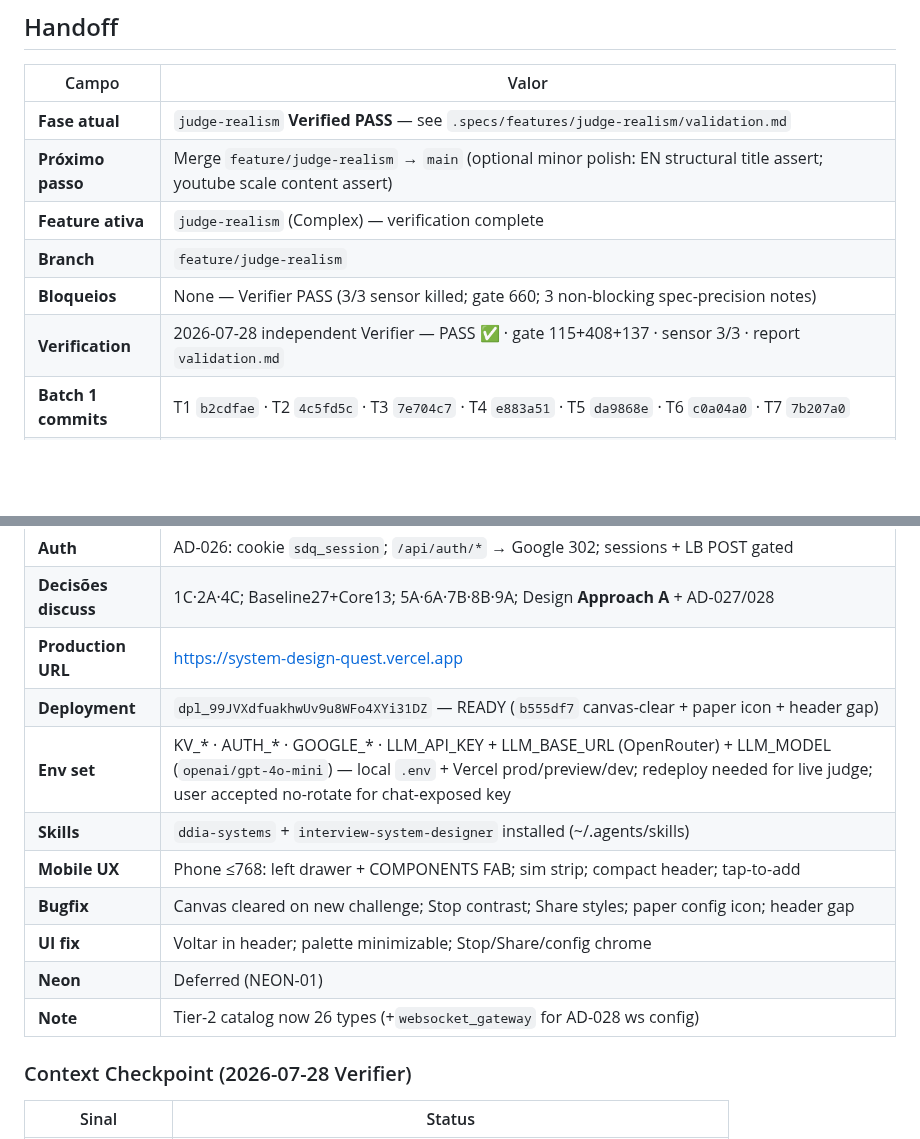
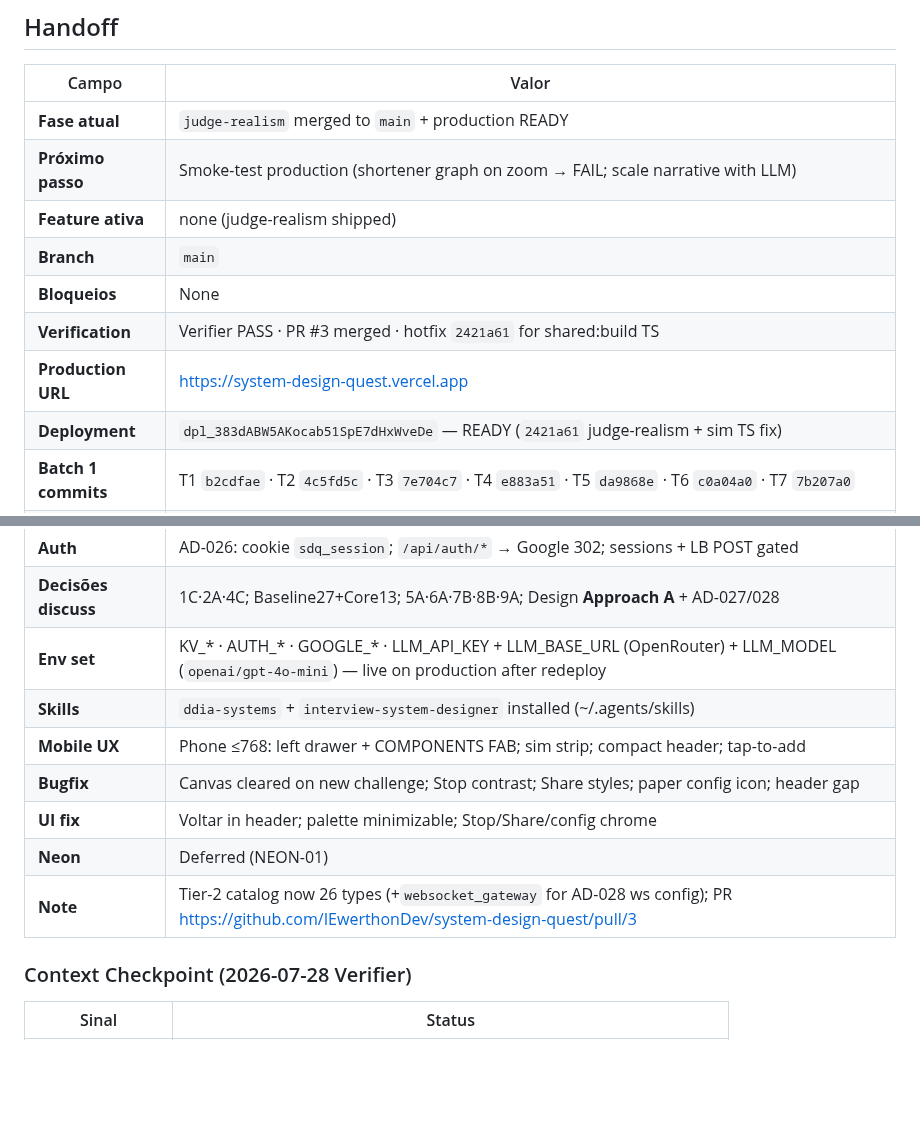
Before and after one commit to IEwerthonDev/system-design-quest, a Markdown page: .specs/STATE.md, 2 parts joined by grey strips. GitHub-like rendering; blank space fills up the shorter version.

Commit message:
docs(STATE): record judge-realism production deploy
Co-authored-by: Cursor <cursoragent@cursor.com>

```diff
--- a/.specs/STATE.md
+++ b/.specs/STATE.md
@@ -22,12 +22,14 @@ Jogo educativo no browser para aprender System Design desenhando arquiteturas em
 
 | Campo | Valor |
 | ----- | ----- |
-| **Fase atual** | `judge-realism` **Verified PASS** — see `.specs/features/judge-realism/validation.md` |
-| **Próximo passo** | Merge `feature/judge-realism` → `main` (optional minor polish: EN structural title assert; youtube scale content assert) |
-| **Feature ativa** | `judge-realism` (Complex) — verification complete |
-| **Branch** | `feature/judge-realism` |
-| **Bloqueios** | None — Verifier PASS (3/3 sensor killed; gate 660; 3 non-blocking spec-precision notes) |
-| **Verification** | 2026-07-28 independent Verifier — PASS ✅ · gate 115+408+137 · sensor 3/3 · report `validation.md` |
+| **Fase atual** | `judge-realism` merged to `main` + production READY |
+| **Próximo passo** | Smoke-test production (shortener graph on zoom → FAIL; scale narrative with LLM) |
+| **Feature ativa** | none (judge-realism shipped) |
+| **Branch** | `main` |
+| **Bloqueios** | None |
+| **Verification** | Verifier PASS · PR #3 merged · hotfix `2421a61` for shared:build TS |
+| **Production URL** | https://system-design-quest.vercel.app |
+| **Deployment** | `dpl_383dABW5AKocab51SpE7dHxWveDe` — READY (`2421a61` judge-realism + sim TS fix) |
 | **Batch 1 commits** | T1 `b2cdfae` · T2 `4c5fd5c` · T3 `7e704c7` · T4 `e883a51` · T5 `da9868e` · T6 `c0a04a0` · T7 `7b207a0` |
 | **Batch 2 commits** | T8 `fb6a826` · T9 `64f03b6` · T10 `6eafc0a` · T11 `22fd3b1` · T12 `e74099d` · T13 `3d6665f` |
 | **Batch 3 commits** | T14 `0a6692b` · T15 `12e545a` · T16 `bdbd5bc` · T17 `a2abd99` · T18 `9b4bc17` · T19 `59a9c94` |
@@ -36,15 +38,13 @@ Jogo educativo no browser para aprender System Design desenhando arquiteturas em
 | **KV** | `sdq-sessions-kv` + user/nick maps |
 | **Auth** | AD-026: cookie `sdq_session`; `/api/auth/*` → Google 302; sessions + LB POST gated |
 | **Decisões discuss** | 1C·2A·4C; Baseline27+Core13; 5A·6A·7B·8B·9A; Design **Approach A** + AD-027/028 |
-| **Production URL** | https://system-design-quest.vercel.app |
-| **Deployment** | `dpl_99JVXdfuakhwUv9u8WFo4XYi31DZ` — READY (`b555df7` canvas-clear + paper icon + header gap) |
-| **Env set** | KV_* · AUTH_* · GOOGLE_* · LLM_API_KEY + LLM_BASE_URL (OpenRouter) + LLM_MODEL (`openai/gpt-4o-mini`) — local `.env` + Vercel prod/preview/dev; redeploy needed for live judge; user accepted no-rotate for chat-exposed key |
+| **Env set** | KV_* · AUTH_* · GOOGLE_* · LLM_API_KEY + LLM_BASE_URL (OpenRouter) + LLM_MODEL (`openai/gpt-4o-mini`) — live on production after redeploy |
 | **Skills** | `ddia-systems` + `interview-system-designer` installed (~/.agents/skills) |
 | **Mobile UX** | Phone ≤768: left drawer + COMPONENTS FAB; sim strip; compact header; tap-to-add |
 | **Bugfix** | Canvas cleared on new challenge; Stop contrast; Share styles; paper config icon; header gap |
 | **UI fix** | Voltar in header; palette minimizable; Stop/Share/config chrome |
 | **Neon** | Deferred (NEON-01) |
-| **Note** | Tier-2 catalog now 26 types (+`websocket_gateway` for AD-028 ws config) |
+| **Note** | Tier-2 catalog now 26 types (+`websocket_gateway` for AD-028 ws config); PR https://github.com/IEwerthonDev/system-design-quest/pull/3 |
 
 ### Context Checkpoint (2026-07-28 Verifier)
 
```
